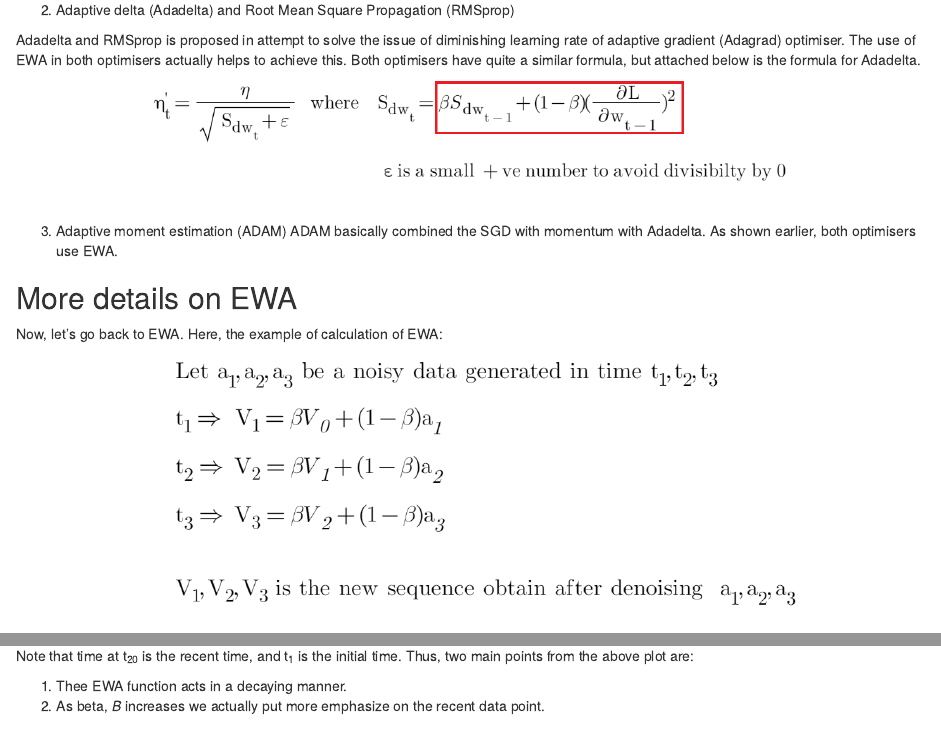
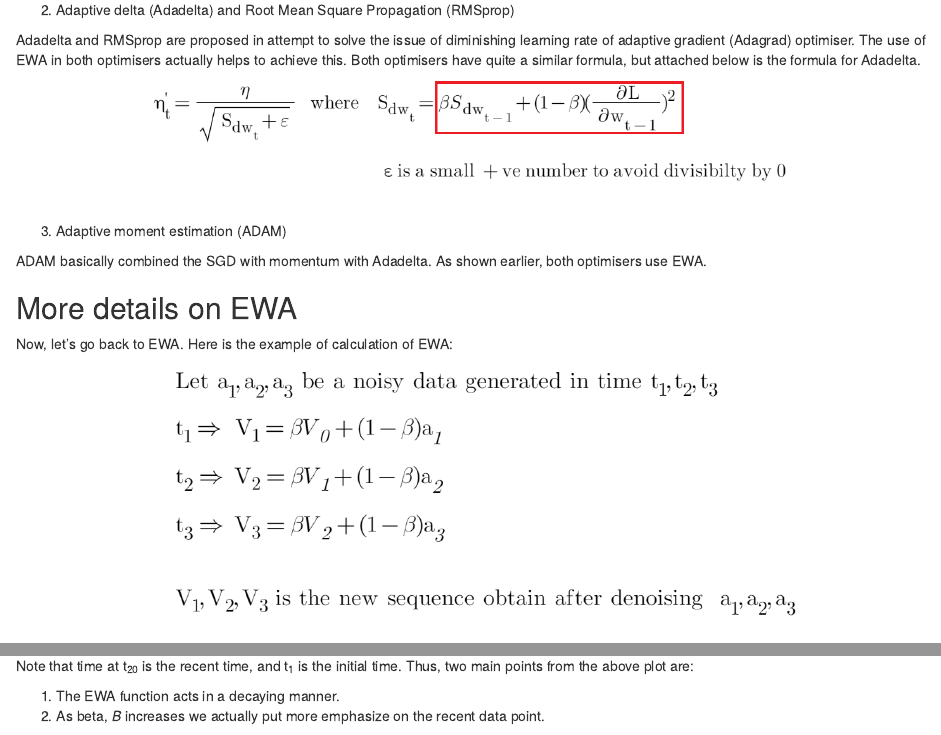
Before and after one commit to tengku-hanis/website, an R Markdown document (content/post/2021-05-09-exponentially-weighted-average-in-deep-learning/index.en.Rmd): the page in a window 1100 px wide, from 990 px down, and a second part further down, joined at a grey line. Rendered offline with R 4.5, knitr and Pandoc, with nearby package versions.

````diff
--- a/content/post/2021-05-09-exponentially-weighted-average-in-deep-learning/index.en.Rmd
+++ b/content/post/2021-05-09-exponentially-weighted-average-in-deep-learning/index.en.Rmd
@@ -55,18 +55,19 @@
 
 2) Adaptive delta (Adadelta) and Root Mean Square Propagation (RMSprop)
 
-Adadelta and RMSprop is proposed in attempt to solve the issue of diminishing learning rate of adaptive gradient (Adagrad) optimiser. The use of EWA in both optimisers actually helps to achieve this. Both optimisers have quite a similar formula, but attached below is the formula for Adadelta.
+Adadelta and RMSprop are proposed in attempt to solve the issue of diminishing learning rate of adaptive gradient (Adagrad) optimiser. The use of EWA in both optimisers actually helps to achieve this. Both optimisers have quite a similar formula, but attached below is the formula for Adadelta.
 
 ```{r, echo=FALSE, out.width='80%', fig.align='center'}
 knitr::include_graphics('adadelta2.png')
 ```
 
 3) Adaptive moment estimation (ADAM)
+
 ADAM basically combined the SGD with momentum with Adadelta. As shown earlier, both optimisers use EWA.
 
 ## More details on EWA
 
-Now, let's go back to EWA. Here, the example of calculation of EWA:
+Now, let's go back to EWA. Here is the example of calculation of EWA:
 
 ```{r, echo=FALSE, out.width='90%', fig.align='center'}
 knitr::include_graphics('seq1.png')
@@ -110,7 +111,7 @@
 
 Note that time at t~20~ is the recent time, and t~1~ is the initial time. Thus, two main points from the above plot are:
 
-1) Thee EWA function acts in a decaying manner.
+1) The EWA function acts in a decaying manner.
 2) As beta, *B* increases we actually put more emphasize on the recent data point.
 
 
````
Also changed, not shown: content/post/2021-05-09-exponentially-weighted-average-in-deep-learning/index.en.html.
